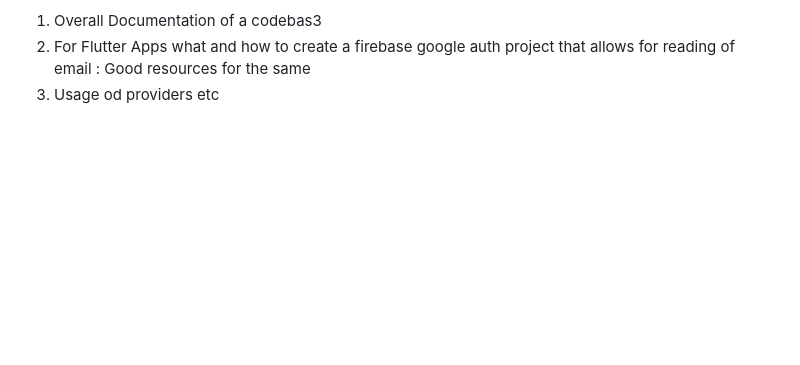
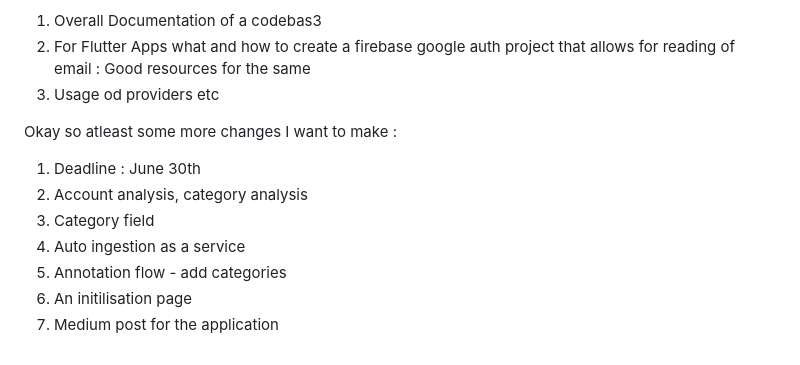
Before and after one commit to itsautfullday/email_credit_tracker, a Markdown page: README.md, the part around the change. Rendered like a GitHub page; blank space fills up the shorter version.

Commit message:
Adding next steps for the application

```diff
--- a/README.md
+++ b/README.md
@@ -64,3 +64,13 @@ Ideas I want documented from this experience:
 1. Overall Documentation of a codebas3
 2. For Flutter Apps what and how to create a firebase google auth project that allows for reading of email : Good resources for the same
 3. Usage od providers etc
+
+
+Okay so atleast some more changes I want to make :
+1. Deadline : June 30th
+2. Account analysis, category analysis
+3. Category field
+4. Auto ingestion as a service
+5. Annotation flow - add categories
+6. An initilisation page
+7. Medium post for the application
```
